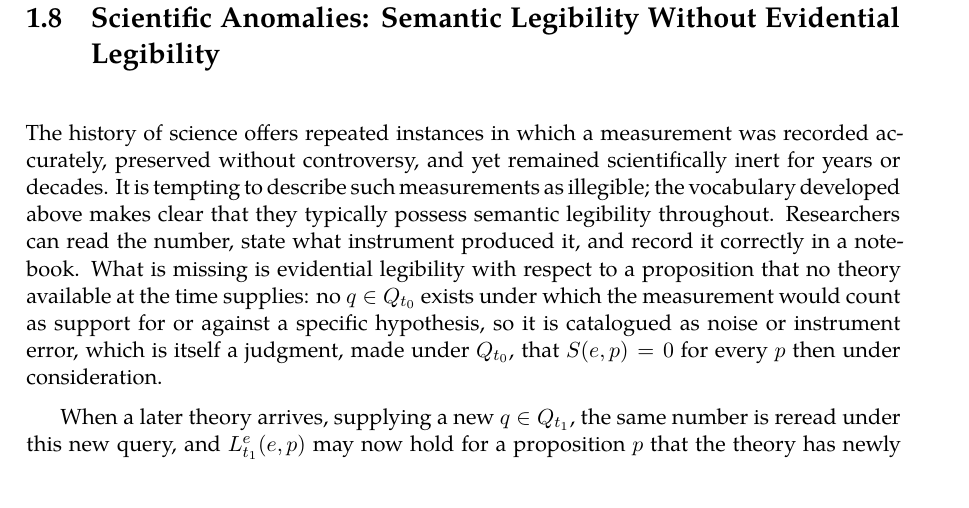
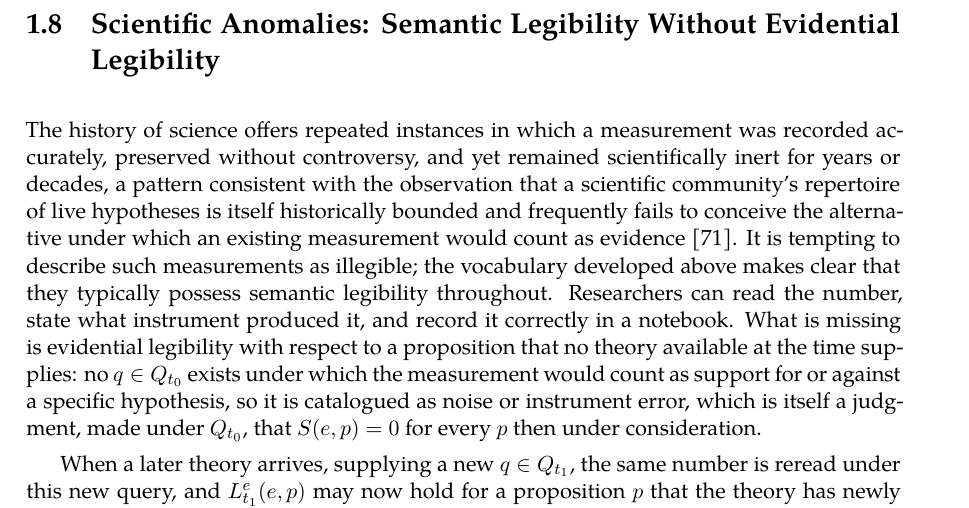
Before and after one commit to standardgalactic/laboratory, a LaTeX thesis (processing/distinction-and-continuation/parts/part1.tex, which reads processing/distinction-and-continuation/chapters/ch01-latency-of-evidence.tex): part of page 9 of 47, cut so that both start at the same text. Compiled offline with XeLaTeX.

Commit message:
Place citations in Latency of Evidence

```diff
--- a/processing/distinction-and-continuation/chapters/ch01-latency-of-evidence.tex
+++ b/processing/distinction-and-continuation/chapters/ch01-latency-of-evidence.tex
@@ -104,7 +104,7 @@ With $L_t$, $A_t$, and the availability and application distinctions in place, a
 
 \section{Scientific Anomalies: Semantic Legibility Without Evidential Legibility}
 
-The history of science offers repeated instances in which a measurement was recorded accurately, preserved without controversy, and yet remained scientifically inert for years or decades. It is tempting to describe such measurements as illegible; the vocabulary developed above makes clear that they typically possess semantic legibility throughout. Researchers can read the number, state what instrument produced it, and record it correctly in a notebook. What is missing is evidential legibility with respect to a proposition that no theory available at the time supplies: no $q \in Q_{t_0}$ exists under which the measurement would count as support for or against a specific hypothesis, so it is catalogued as noise or instrument error, which is itself a judgment, made under $Q_{t_0}$, that $S(e,p)=0$ for every $p$ then under consideration.
+The history of science offers repeated instances in which a measurement was recorded accurately, preserved without controversy, and yet remained scientifically inert for years or decades, a pattern consistent with the observation that a scientific community's repertoire of live hypotheses is itself historically bounded and frequently fails to conceive the alternative under which an existing measurement would count as evidence \cite{stanford2006}. It is tempting to describe such measurements as illegible; the vocabulary developed above makes clear that they typically possess semantic legibility throughout. Researchers can read the number, state what instrument produced it, and record it correctly in a notebook. What is missing is evidential legibility with respect to a proposition that no theory available at the time supplies: no $q \in Q_{t_0}$ exists under which the measurement would count as support for or against a specific hypothesis, so it is catalogued as noise or instrument error, which is itself a judgment, made under $Q_{t_0}$, that $S(e,p)=0$ for every $p$ then under consideration.
 
 When a later theory arrives, supplying a new $q \in Q_{t_1}$, the same number is reread under this new query, and $L^e_{t_1}(e,p)$ may now hold for a proposition $p$ that the theory has newly made askable. The measurement did not change between $t_0$ and $t_1$. Its semantic legibility did not change either; the number was always readable. What changed was $Q_t$, and specifically the arrival of a query capable of establishing $S(e,p)=1$ where before no query could establish any relation at all. Locating the change precisely in evidential legibility, rather than in an undifferentiated notion of legibility, is what makes this a defensible claim about the history of science rather than an impressionistic one.
 
```
